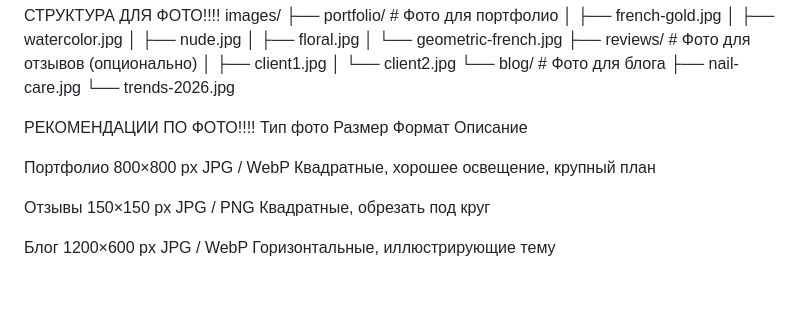
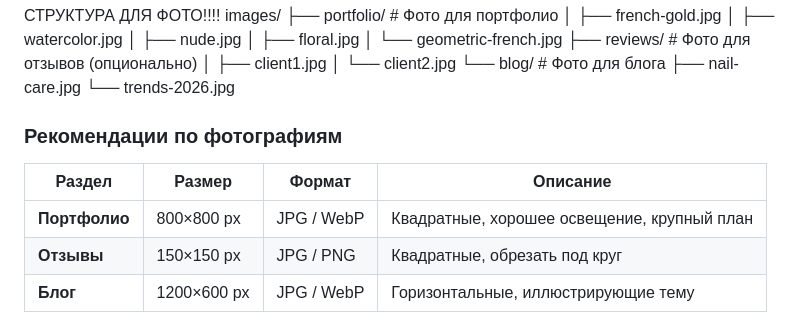
Before and after one commit to Murad-Garaev/nail-portfolio, a Markdown page: README.md, the part around the change. GitHub-like rendering; blank space fills up the shorter version.

```diff
--- a/README.md
+++ b/README.md
@@ -116,11 +116,10 @@ images/
     ├── nail-care.jpg
     └── trends-2026.jpg
 
- РЕКОМЕНДАЦИИ ПО ФОТО!!!!
-Тип фото	Размер	Формат	Описание
+### Рекомендации по фотографиям
 
-Портфолио	800×800 px	JPG / WebP	Квадратные, хорошее освещение, крупный план
-
-Отзывы	150×150 px	JPG / PNG	Квадратные, обрезать под круг
-
-Блог	1200×600 px	JPG / WebP	Горизонтальные, иллюстрирующие тему
+| Раздел       | Размер       | Формат       | Описание                                     |
+|--------------|--------------|--------------|----------------------------------------------|
+| **Портфолио**| 800×800 px   | JPG / WebP   | Квадратные, хорошее освещение, крупный план  |
+| **Отзывы**   | 150×150 px   | JPG / PNG    | Квадратные, обрезать под круг                |
+| **Блог**     | 1200×600 px  | JPG / WebP   | Горизонтальные, иллюстрирующие тему          |
```
